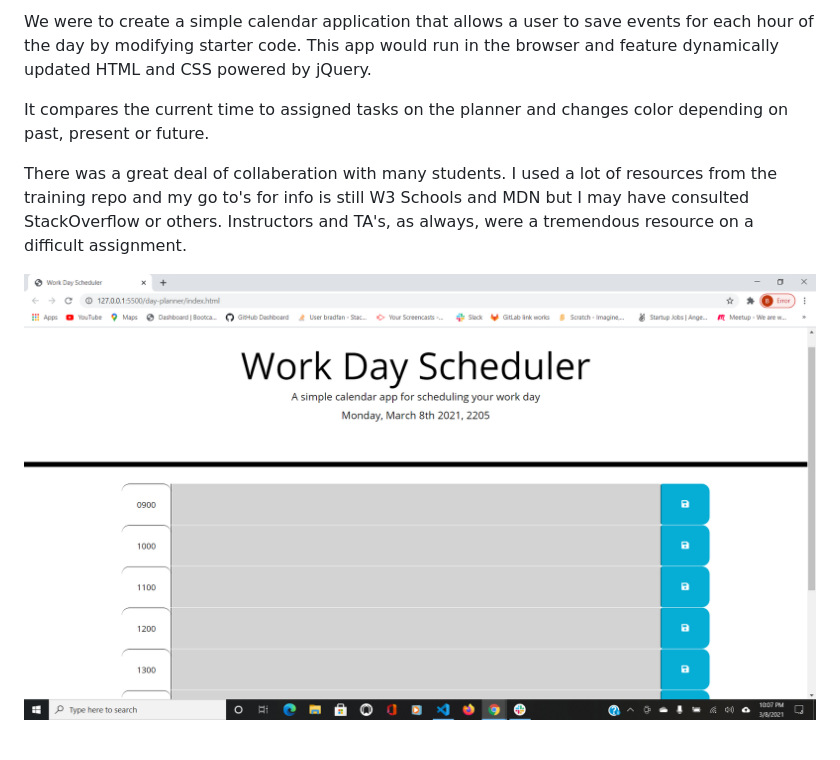
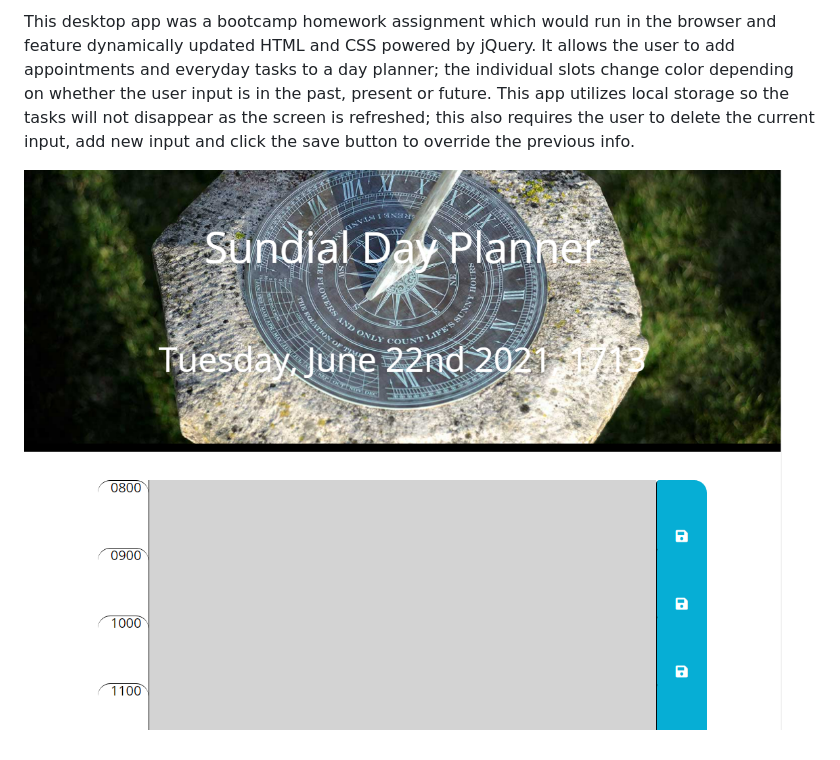
Before and after one commit to bradfan/day-planner, a Markdown page: README.md, the part around the change. Rendered like a GitHub page; pictures changed too: images/day_planner.png.

Commit message:
adjust README

```diff
--- a/README.md
+++ b/README.md
@@ -1,7 +1,5 @@
-We were to create a simple calendar application that allows a user to save events for each hour of the day by modifying starter code. This app would run in the browser and feature dynamically updated HTML and CSS powered by jQuery.
+This desktop app was a bootcamp homework assignment which would run in the browser and feature dynamically updated HTML and CSS powered by jQuery. It allows the user to add appointments and everyday tasks to a day planner; the individual slots change color depending on whether the user input is in the past, present or future. This app utilizes local storage so the tasks will not disappear as the screen is refreshed; this also requires the user to delete the current input, add new input and click the save button to override the previous info.
 
-It compares the current time to assigned tasks on the planner and changes color depending on past, present or future.
 
-There was a great deal of collaberation with many students. I used a lot of resources from the training repo and my go to's for info is still W3 Schools and MDN but I may have consulted StackOverflow or others. Instructors and TA's, as always, were a tremendous resource on a difficult assignment.
 
 ![Screen Shot](images/day_planner.png)
```
